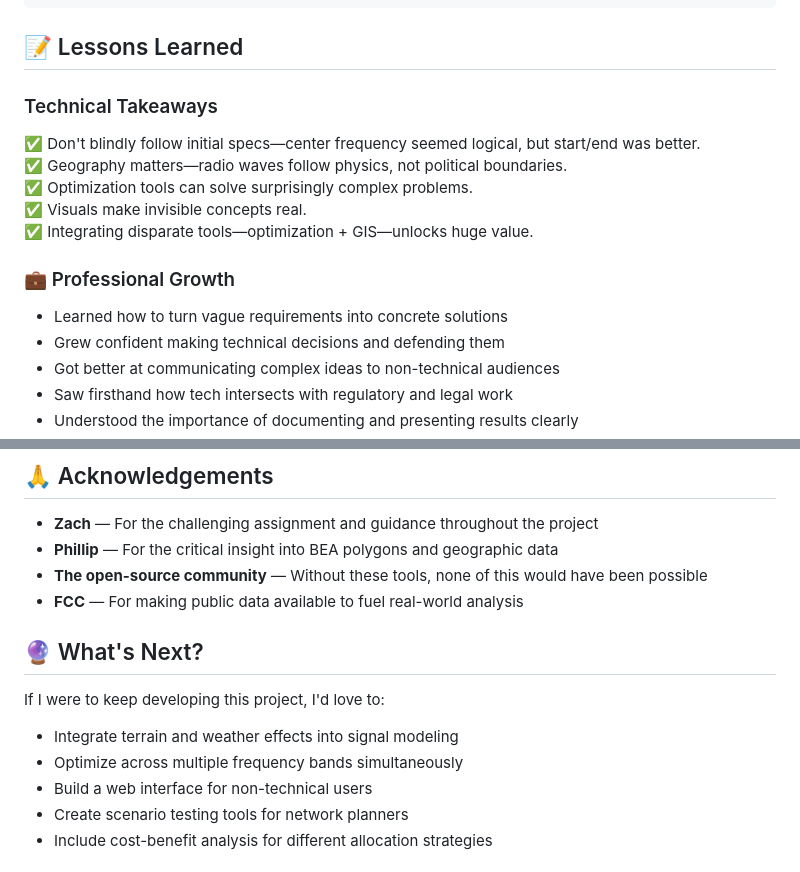
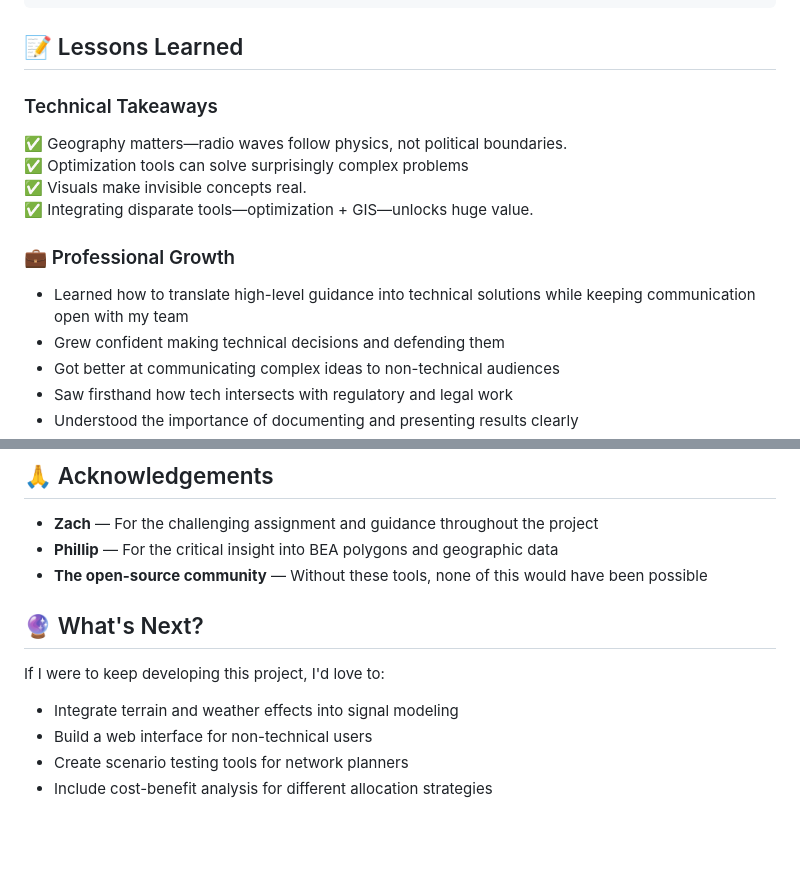
Before and after one commit to camronjacobson/spectrum-optimization-demo, a Markdown page: README.md, 2 parts joined by grey strips. Rendered like a GitHub page; blank space fills up the shorter version.

````diff
--- a/README.md
+++ b/README.md
@@ -170,15 +170,15 @@ spectrum-optimization-demo/
 ```
 
 ## 📝 Lessons Learned
+
 ### Technical Takeaways
-✅ Don't blindly follow initial specs—center frequency seemed logical, but start/end was better.
 ✅ Geography matters—radio waves follow physics, not political boundaries.
-✅ Optimization tools can solve surprisingly complex problems.
+✅ Optimization tools can solve surprisingly complex problems
 ✅ Visuals make invisible concepts real.
 ✅ Integrating disparate tools—optimization + GIS—unlocks huge value.
 
 ### 💼 Professional Growth
-- Learned how to turn vague requirements into concrete solutions
+- Learned how to translate high-level guidance into technical solutions while keeping communication open with my team
 - Grew confident making technical decisions and defending them
 - Got better at communicating complex ideas to non-technical audiences
 - Saw firsthand how tech intersects with regulatory and legal work
@@ -194,12 +194,10 @@ spectrum-optimization-demo/
 - **Zach** — For the challenging assignment and guidance throughout the project
 - **Phillip** — For the critical insight into BEA polygons and geographic data
 - **The open-source community** — Without these tools, none of this would have been possible
-- **FCC** — For making public data available to fuel real-world analysis
 
 ## 🔮 What's Next?
 If I were to keep developing this project, I'd love to:
 - Integrate terrain and weather effects into signal modeling
-- Optimize across multiple frequency bands simultaneously
 - Build a web interface for non-technical users
 - Create scenario testing tools for network planners
 - Include cost-benefit analysis for different allocation strategies
````
